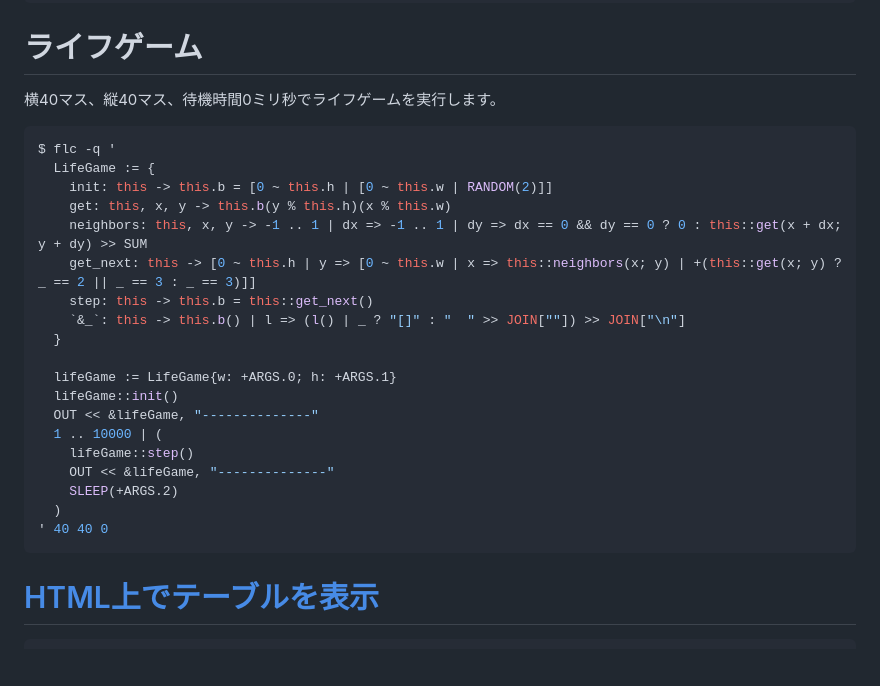
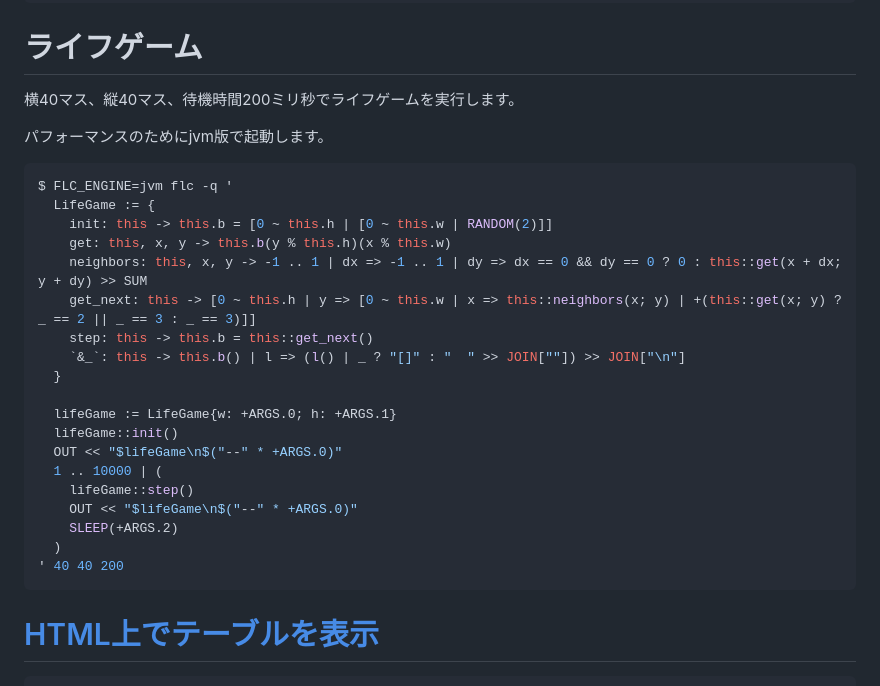
Before and after one commit to MirrgieRiana/fluorite12, a Markdown page: doc/ja/SAMPLES.md, the part around the change. GitHub-like rendering; blank space fills up the shorter version.

````diff
--- a/doc/ja/SAMPLES.md
+++ b/doc/ja/SAMPLES.md
@@ -184,10 +184,12 @@ $ flc -q '
 
 # ライフゲーム
 
-横40マス、縦40マス、待機時間0ミリ秒でライフゲームを実行します。
+横40マス、縦40マス、待機時間200ミリ秒でライフゲームを実行します。
+
+パフォーマンスのためにjvm版で起動します。
 
 ```bash
-$ flc -q '
+$ FLC_ENGINE=jvm flc -q '
   LifeGame := {
     init: this -> this.b = [0 ~ this.h | [0 ~ this.w | RANDOM(2)]]
     get: this, x, y -> this.b(y % this.h)(x % this.w)
@@ -199,13 +201,13 @@ $ flc -q '
 
   lifeGame := LifeGame{w: +ARGS.0; h: +ARGS.1}
   lifeGame::init()
-  OUT << &lifeGame, "--------------"
+  OUT << "$lifeGame\n$("--" * +ARGS.0)"
   1 .. 10000 | (
     lifeGame::step()
-    OUT << &lifeGame, "--------------"
+    OUT << "$lifeGame\n$("--" * +ARGS.0)"
     SLEEP(+ARGS.2)
   )
-' 40 40 0
+' 40 40 200
 ```
 
 # [HTML上でテーブルを表示](https://mirrgieriana.github.io/fluorite12/playground/?s=eJxdkctOwzAURPf9ilFQJEAkacUK57FAIFGJxwap6yQ2iYWpI8dpEwH%2FjlM3NelufOdo7uh6s359eNuEVJbdF9tqQiqmHwUb9f2wppee7HTTae8qNIKpp%2FeXZ6TwswWQUL4Dp%2BmEoNWDYKlXSEWZCkopRN60jGBSMWrGq1oTrJZLP4bcMfUh5D4YCNpSGSr2xmATfYiyGriwC6DpjdM1vo82sOdU1wS3rI9Ps2nVbGirmf1Nj1YKTlGIvPx0gGa9DnLBq62pbW7A1OT92mLRv2aJzgvXMvFTrBCGuMMPeqSZvdLR1Mo9ztjhjLU8zUaox7Xx%2FSyJzGAWMEuPXLxzbL3o8FWR%2BatskfiLP%2BeugP4%3D&d=53.63)
````
